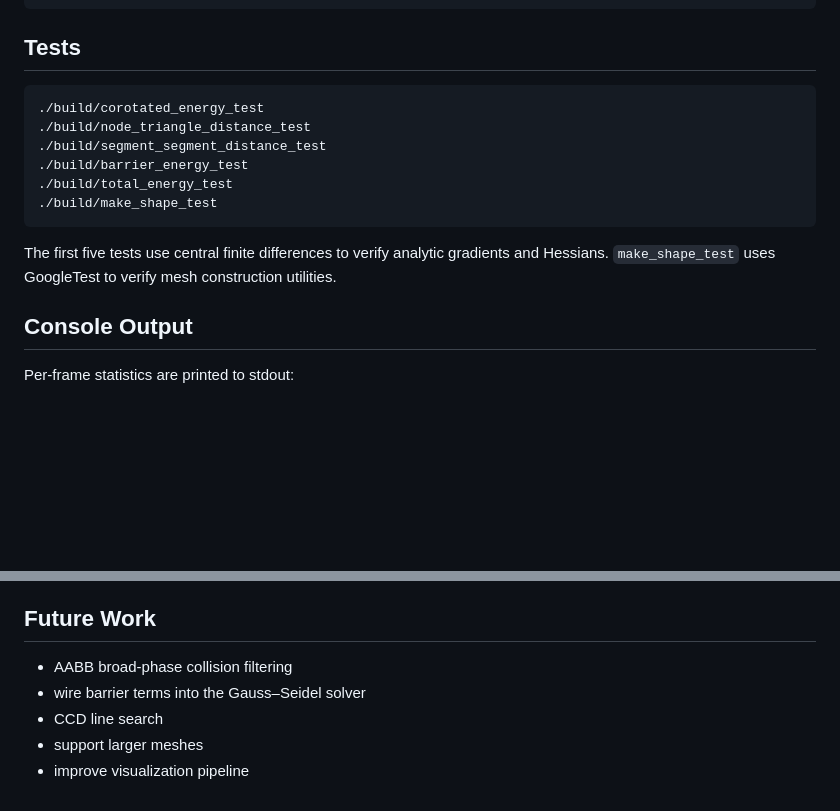
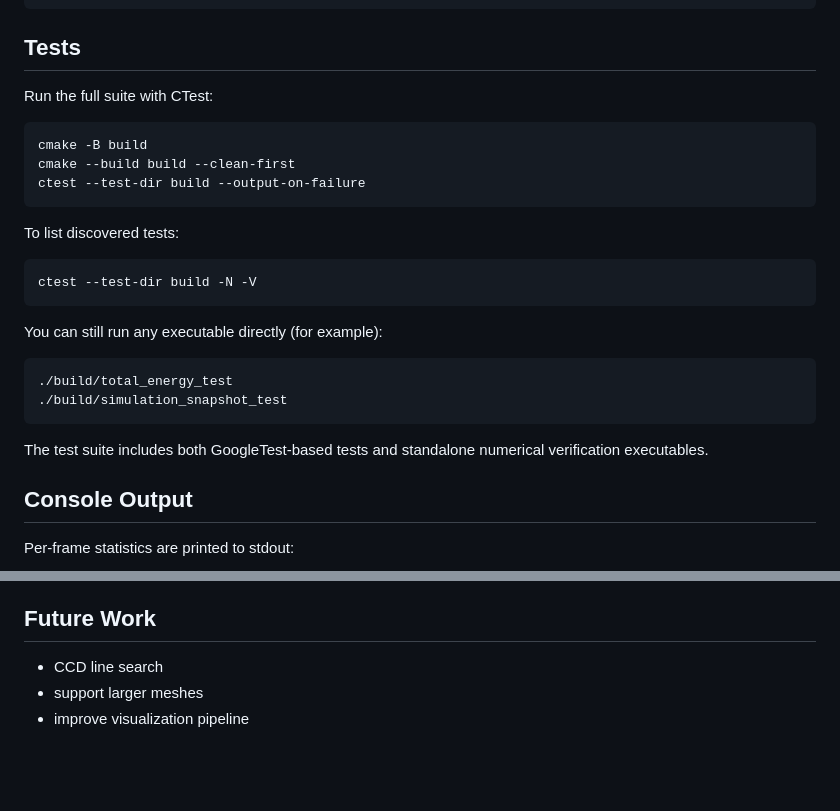
Before and after one commit to JunhuiShen/IPC_project, a Markdown page: 3D_IPC/Readme.md, 2 parts joined by grey strips. GitHub-like rendering; blank space fills up the shorter version.

```diff
--- a/3D_IPC/Readme.md
+++ b/3D_IPC/Readme.md
@@ -35,15 +35,22 @@ Output frames are written to `frames_sim3d/` as
 
 ## Tests
 
-    ./build/corotated_energy_test
-    ./build/node_triangle_distance_test
-    ./build/segment_segment_distance_test
-    ./build/barrier_energy_test
+Run the full suite with CTest:
+
+    cmake -B build
+    cmake --build build --clean-first
+    ctest --test-dir build --output-on-failure
+
+To list discovered tests:
+
+    ctest --test-dir build -N -V
+
+You can still run any executable directly (for example):
+
     ./build/total_energy_test
-    ./build/make_shape_test
+    ./build/simulation_snapshot_test
 
-The first five tests use central finite differences to verify analytic gradients and Hessians.
-`make_shape_test` uses GoogleTest to verify mesh construction utilities.
+The test suite includes both GoogleTest-based tests and standalone numerical verification executables.
 
 ## Console Output
 
@@ -123,8 +130,6 @@ Per-frame statistics are printed to stdout:
 
 ## Future Work
 
-- AABB broad-phase collision filtering
-- wire barrier terms into the Gauss–Seidel solver
 - CCD line search
 - support larger meshes
 - improve visualization pipeline
```
